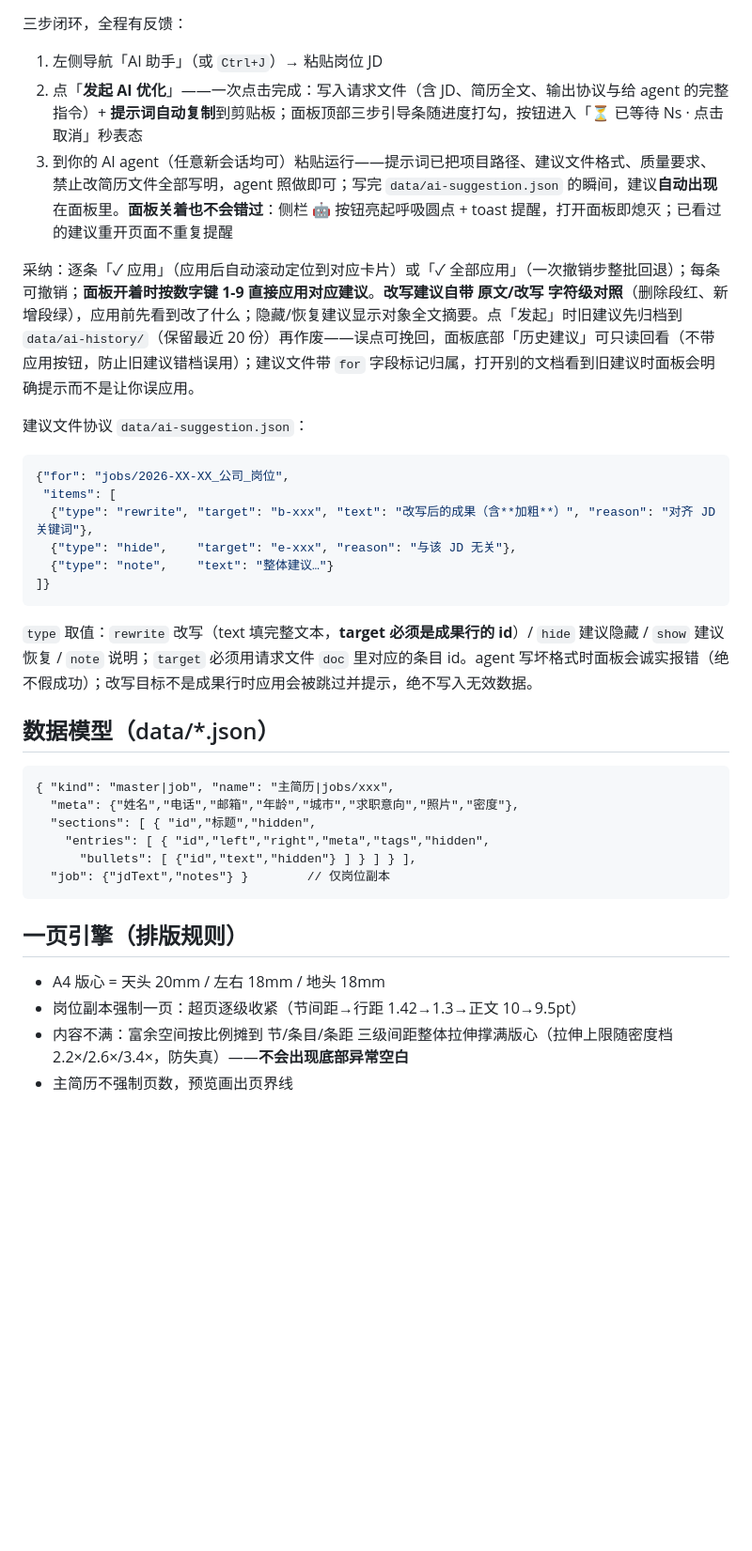
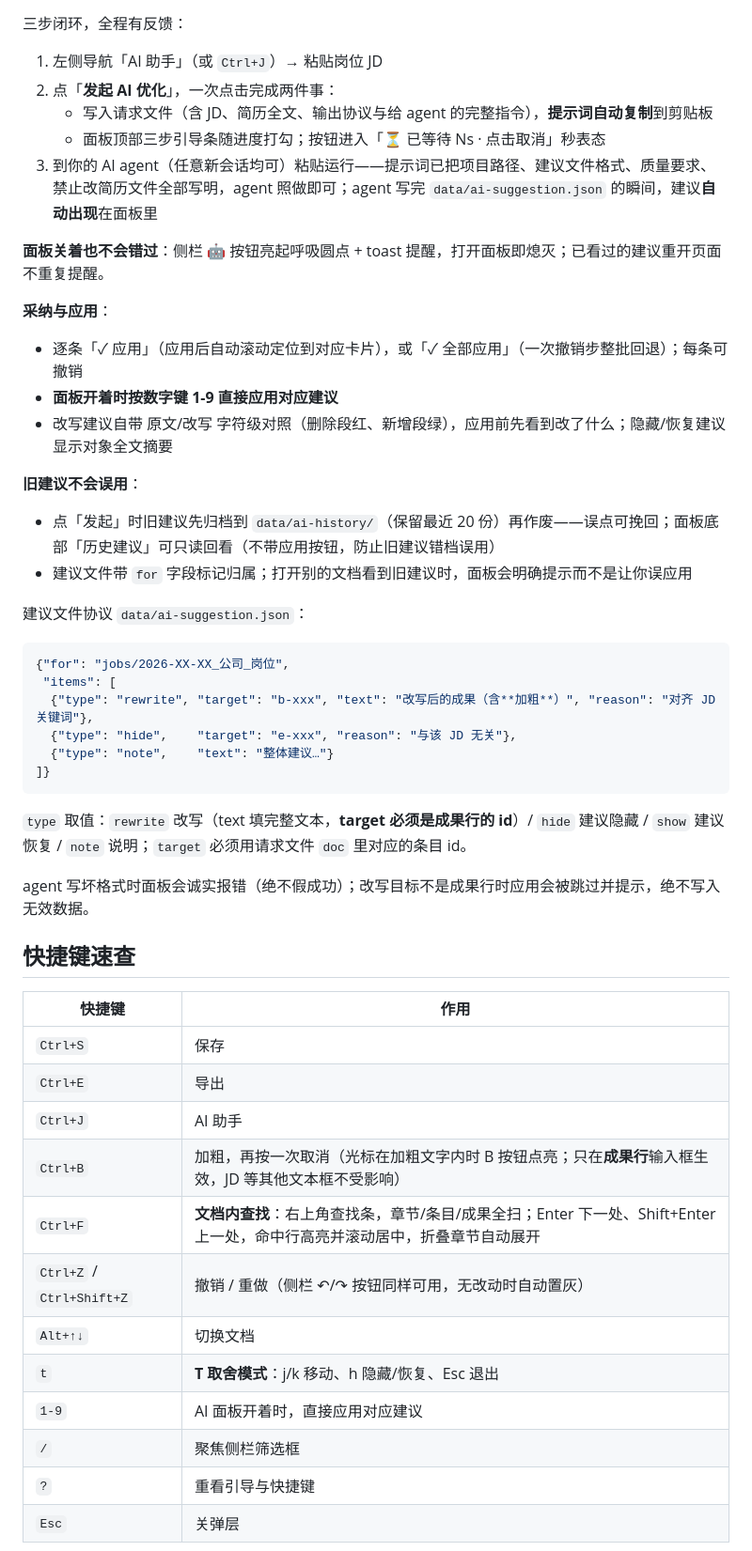
Before and after one commit to 11122313211/resume-workbench, a Markdown page: README.md, the part around one of its changes. Shown at 94% size. Rendered like a GitHub page; blank space fills up the shorter version.

````diff
--- a/README.md
+++ b/README.md
@@ -57,12 +132,26 @@ python export.py jobs/某岗位
 三步闭环，全程有反馈：
 
 1. 左侧导航「AI 助手」（或 `Ctrl+J`）→ 粘贴岗位 JD
-2. 点「**发起 AI 优化**」——一次点击完成：写入请求文件（含 JD、简历全文、输出协议与给 agent 的完整指令）+ **提示词自动复制**到剪贴板；面板顶部三步引导条随进度打勾，按钮进入「⏳ 已等待 Ns · 点击取消」秒表态
-3. 到你的 AI agent（任意新会话均可）粘贴运行——提示词已把项目路径、建议文件格式、质量要求、禁止改简历文件全部写明，agent 照做即可；写完 `data/ai-suggestion.json` 的瞬间，建议**自动出现**在面板里。**面板关着也不会错过**：侧栏 🤖 按钮亮起呼吸圆点 + toast 提醒，打开面板即熄灭；已看过的建议重开页面不重复提醒
+2. 点「**发起 AI 优化**」，一次点击完成两件事：
+   - 写入请求文件（含 JD、简历全文、输出协议与给 agent 的完整指令），**提示词自动复制**到剪贴板
+   - 面板顶部三步引导条随进度打勾；按钮进入「⏳ 已等待 Ns · 点击取消」秒表态
+3. 到你的 AI agent（任意新会话均可）粘贴运行——提示词已把项目路径、建议文件格式、质量要求、禁止改简历文件全部写明，agent 照做即可；agent 写完 `data/ai-suggestion.json` 的瞬间，建议**自动出现**在面板里
 
-采纳：逐条「✓ 应用」（应用后自动滚动定位到对应卡片）或「✓ 全部应用」（一次撤销步整批回退）；每条可撤销；**面板开着时按数字键 1-9 直接应用对应建议**。**改写建议自带 原文/改写 字符级对照**（删除段红、新增段绿），应用前先看到改了什么；隐藏/恢复建议显示对象全文摘要。点「发起」时旧建议先归档到 `data/ai-history/`（保留最近 20 份）再作废——误点可挽回，面板底部「历史建议」可只读回看（不带应用按钮，防止旧建议错档误用）；建议文件带 `for` 字段标记归属，打开别的文档看到旧建议时面板会明确提示而不是让你误应用。
+**面板关着也不会错过**：侧栏 🤖 按钮亮起呼吸圆点 + toast 提醒，打开面板即熄灭；已看过的建议重开页面不重复提醒。
+
+**采纳与应用**：
+
+- 逐条「✓ 应用」（应用后自动滚动定位到对应卡片），或「✓ 全部应用」（一次撤销步整批回退）；每条可撤销
+- **面板开着时按数字键 1-9 直接应用对应建议**
+- 改写建议自带 原文/改写 字符级对照（删除段红、新增段绿），应用前先看到改了什么；隐藏/恢复建议显示对象全文摘要
+
+**旧建议不会误用**：
+
+- 点「发起」时旧建议先归档到 `data/ai-history/`（保留最近 20 份）再作废——误点可挽回；面板底部「历史建议」可只读回看（不带应用按钮，防止旧建议错档误用）
+- 建议文件带 `for` 字段标记归属；打开别的文档看到旧建议时，面板会明确提示而不是让你误应用
 
 建议文件协议 `data/ai-suggestion.json`：
+
 ```json
 {"for": "jobs/2026-XX-XX_公司_岗位",
  "items": [
@@ -71,23 +160,25 @@ python export.py jobs/某岗位
   {"type": "note",    "text": "整体建议…"}
 ]}
 ```
-`type` 取值：`rewrite` 改写（text 填完整文本，**target 必须是成果行的 id**）/ `hide` 建议隐藏 / `show` 建议恢复 / `note` 说明；`target` 必须用请求文件 `doc` 里对应的条目 id。agent 写坏格式时面板会诚实报错（绝不假成功）；改写目标不是成果行时应用会被跳过并提示，绝不写入无效数据。
 
-## 数据模型（data/*.json）
+`type` 取值：`rewrite` 改写（text 填完整文本，**target 必须是成果行的 id**）/ `hide` 建议隐藏 / `show` 建议恢复 / `note` 说明；`target` 必须用请求文件 `doc` 里对应的条目 id。
 
-```
-{ "kind": "master|job", "name": "主简历|jobs/xxx",
-  "meta": {"姓名","电话","邮箱","年龄","城市","求职意向","照片","密度"},
-  "sections": [ { "id","标题","hidden",
-    "entries": [ { "id","left","right","meta","tags","hidden",
-      "bullets": [ {"id","text","hidden"} ] } ] } ],
-  "job": {"jdText","notes"} }        // 仅岗位副本
-```
+agent 写坏格式时面板会诚实报错（绝不假成功）；改写目标不是成果行时应用会被跳过并提示，绝不写入无效数据。
 
-## 一页引擎（排版规则）
+## 快捷键速查
 
-- A4 版心 = 天头 20mm / 左右 18mm / 地头 18mm
-- 岗位副本强制一页：超页逐级收紧（节间距→行距 1.42→1.3→正文 10→9.5pt）
-- 内容不满：富余空间按比例摊到 节/条目/条距 三级间距整体拉伸撑满版心（拉伸上限随密度档 2.2×/2.6×/3.4×，防失真）——**不会出现底部异常空白**
-- 主简历不强制页数，预览画出页界线
+| 快捷键 | 作用 |
+|---|---|
+| `Ctrl+S` | 保存 |
+| `Ctrl+E` | 导出 |
+| `Ctrl+J` | AI 助手 |
+| `Ctrl+B` | 加粗，再按一次取消（光标在加粗文字内时 B 按钮点亮；只在**成果行**输入框生效，JD 等其他文本框不受影响） |
+| `Ctrl+F` | **文档内查找**：右上角查找条，章节/条目/成果全扫；Enter 下一处、Shift+Enter 上一处，命中行高亮并滚动居中，折叠章节自动展开 |
+| `Ctrl+Z` / `Ctrl+Shift+Z` | 撤销 / 重做（侧栏 ↶/↷ 按钮同样可用，无改动时自动置灰） |
+| `Alt+↑↓` | 切换文档 |
+| `t` | **T 取舍模式**：j/k 移动、h 隐藏/恢复、Esc 退出 |
+| `1-9` | AI 面板开着时，直接应用对应建议 |
+| `/` | 聚焦侧栏筛选框 |
+| `?` | 重看引导与快捷键 |
+| `Esc` | 关弹层 |
 
````
Also changed, not shown: other parts of README.md (+133 -31 lines), PROJECT.md (+7 -0 lines).
